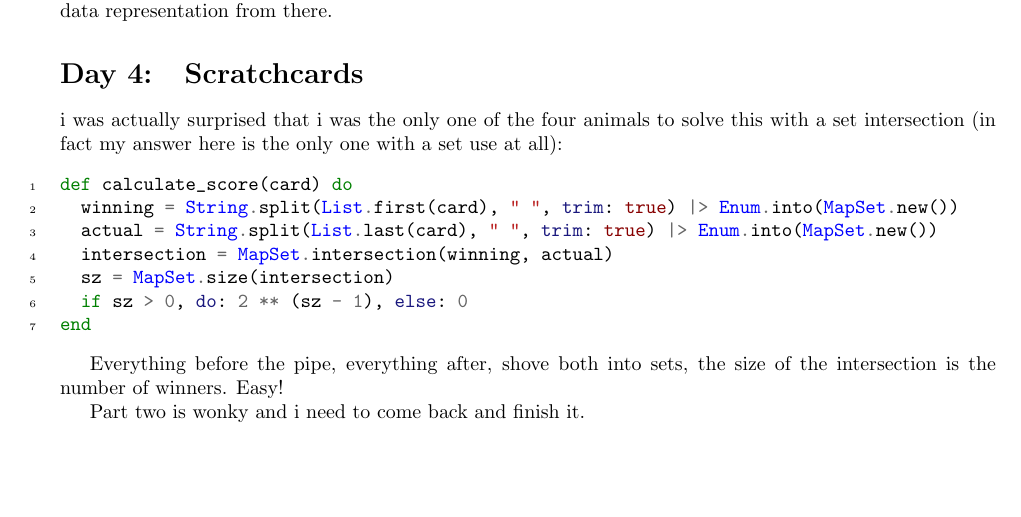
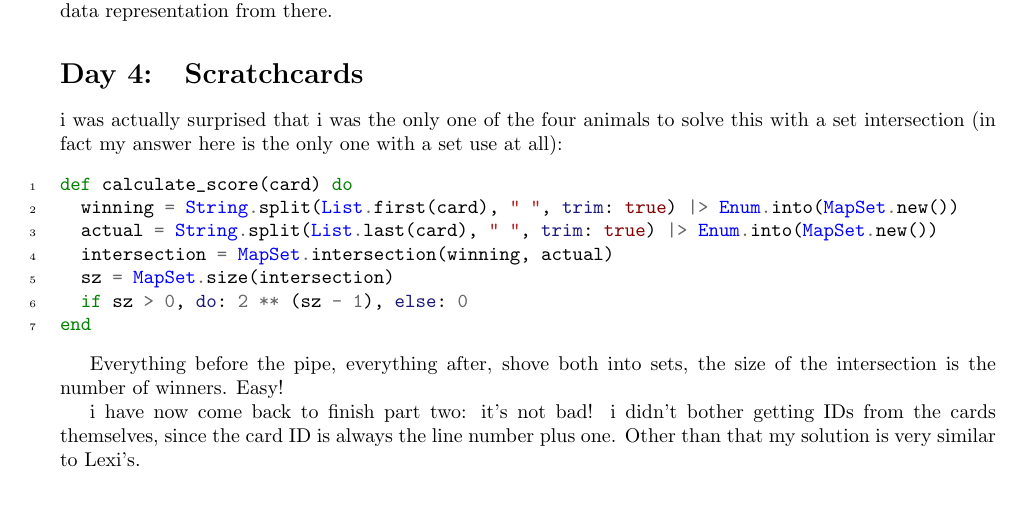
Before and after one commit to awoo-house/AdventOfCode, a LaTeX document (ammy/blogablog/blogablog.tex): part of page 2 of 6, cut so that both start at the same text. Compiled offline with pdfLaTeX.

Commit message:
Four two

```diff
--- a/ammy/blogablog/blogablog.tex
+++ b/ammy/blogablog/blogablog.tex
@@ -122,7 +122,7 @@ end
 
 Everything before the pipe, everything after, shove both into sets, the size of the intersection is the number of winners. Easy!
 
-Part two is wonky and i need to come back and finish it.
+i have now come back to finish part two: it's not bad! i didn't bother getting IDs from the cards themselves, since the card ID is always the line number plus one. Other than that my solution is very similar to Lexi's.
 
 \section{If You Give A Seed A Fertilizer}
 This problem is apparently the hardest one, according to the number of completions. i do not have something that i would consider remotely efficient, but i do have something!
```
Also changed, not shown: 1 other file.
